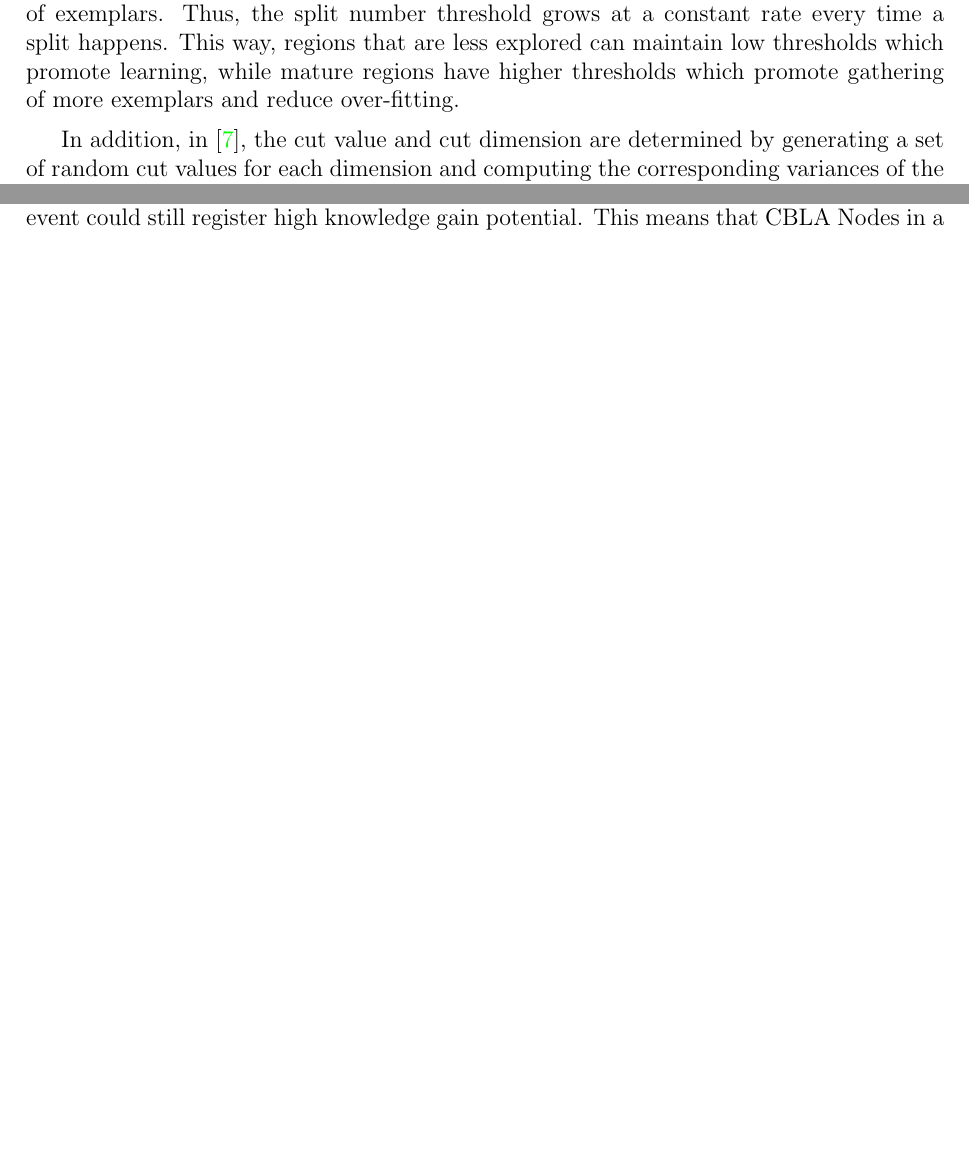
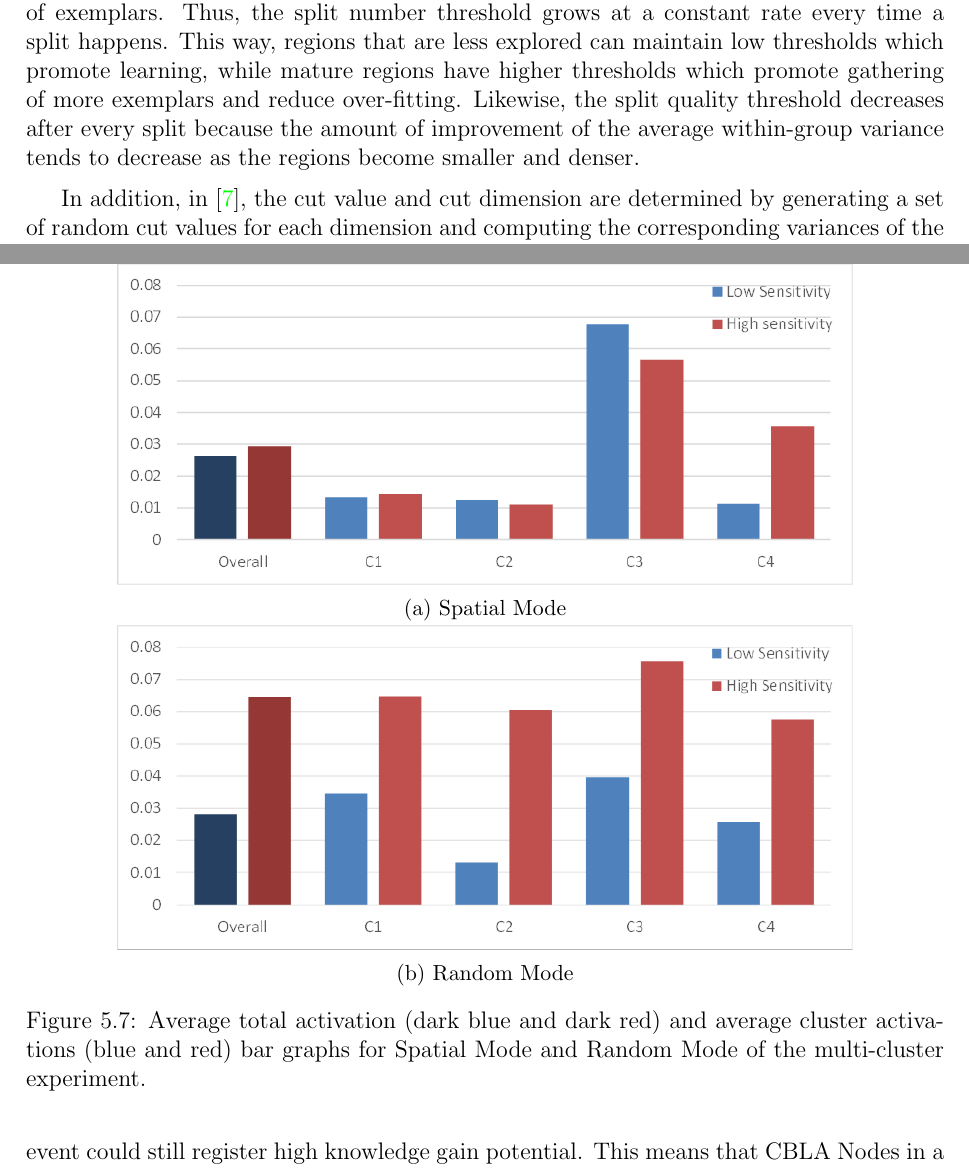
Before and after one commit to MattChanTK/masters_thesis, a LaTeX thesis (thesis.tex, which reads tex/cbla.tex, tex/validations.tex): two parts of pages 32 and 73 of 126 before the commit and two parts of pages 32 and 74 of 127 after it, joined at a grey line, cut so that both start at the same text, the shorter picture padded with empty space. Compiled offline with pdfLaTeX.

Commit message:
added the bar graphs and fixed equation problem about splitting

```diff
--- a/tex/cbla.tex
+++ b/tex/cbla.tex
@@ -149,7 +149,7 @@ Several improvements are made to the logic of the Region Splitter. As we run the
 
 In our implementation, an additional prediction error threshold is added to prevent regions from splitting when the prediction error is low. Moreover, there is no reason to split the region if the split does not improve the prediction accuracy. Therefore, after the split, the split quality must also be above a threshold. If it is not, the split will be retracted. This split quality is measured by the magnitude of the average within-group variance relative to the overall variance.
 
-During the early stages of the learning process, learning opportunities are plenty. Setting the split number threshold too high can hamper the speed of learning. However, over time, easy learning opportunities diminish and complex regions require a larger number of exemplars. Thus, the split number threshold grows at a constant rate every time a split happens. This way, regions that are less explored can maintain low thresholds which promote learning, while mature regions have higher thresholds which promote gathering of more exemplars and reduce over-fitting.
+During the early stages of the learning process, learning opportunities are plenty. Setting the split number threshold too high can hamper the speed of learning. However, over time, easy learning opportunities diminish and complex regions require a larger number of exemplars. Thus, the split number threshold grows at a constant rate every time a split happens. This way, regions that are less explored can maintain low thresholds which promote learning, while mature regions have higher thresholds which promote gathering of more exemplars and reduce over-fitting. Likewise, the split quality threshold decreases after every split because the amount of improvement of the average within-group variance tends to decrease as the regions become smaller and denser.
 
 In addition, in \cite{Oudeyer2007}, the cut value and cut dimension are determined by generating a set of random cut values for each dimension and computing the corresponding variances of the resultant sensor inputs. The cut value and dimension pair with the lowest total variance is selected. The total variance is the sum of the variances of $S(t+1)$ in each dimension. In our implementation, changes are made to the way regions splitting is done.
 
--- a/tex/validations.tex
+++ b/tex/validations.tex
@@ -216,7 +216,27 @@ The average total activation and average cluster activation values for the Spati
 In each of the four cases, the total activation values for Random Mode are higher than the ones for Spatial Mode. This shows that Random Mode network configuration tends to produce higher overall activations when compared to Spatial Mode. This may be attributed to the larger number of inter-cluster unidirectional links within a Random Mode CBLA system. In contrast, most of the links in a Spatial Mode CBLA system are bidirectional and intra-cluster. This means that information about the trigger is less likely to spread as far since some links loop back to their origins. In addition, for Random Mode, since there is a $\frac{7}{8}$ chance that a Node would be linked to a Node in another cluster, many more inter-cluster links would form in comparison to Spatial Mode which only has 15 inter-cluster links. Since some Nodes within a cluster are linked through shared inputs, information about the trigger would spread within a cluster quicker as well.
 
 % Compare cluster activations
-On the other hand, with the Single Trigger procedure, cluster activation values for both Spatial Mode and Random Mode tend to be higher in Cluster 3 than in other clusters. This is expected since some Nodes within a cluster are also linked through shared inputs. However, the Cluster 3's activation values for Spatial Mode are 2.58 times (low sensitivity setting) and 1.91 times (high sensitivity setting) larger than their respective total activation values. For Random Mode, the Cluster 3's activation values are only 1.17 times (high sensitivity) and 1.40 times (low sensitivity) higher than their respective total activation values. The differences in cluster activations at Cluster 3 are much larger for Spatial Mode than for Random Mode. This shows that activations do tend to concentrate more around the origin of the trigger in Spatial Mode in comparison to Random Mode as we expected.
+On the other hand, with the Single Trigger procedure, cluster activation values for both Spatial Mode and Random Mode tend to be higher in Cluster 3 than in other clusters. This is expected since some Nodes within a cluster are also linked through shared inputs. However, the Cluster 3's activation values for Spatial Mode are 2.58 times (low sensitivity setting) and 1.91 times (high sensitivity setting) larger than their respective total activation values. For Random Mode, the Cluster 3's activation values are only 1.17 times (high sensitivity) and 1.40 times (low sensitivity) higher than their respective total activation values. The differences in cluster activations at Cluster 3 are much larger for Spatial Mode than for Random Mode as illustrated in \Cref{fig:multi-cluster bar graph}. This shows that activations do tend to concentrate more around the origin of the trigger in Spatial Mode in comparison to Random Mode as we expected.
+
+\begin{figure}[!htb]
+	\centering
+	\begin{subfigure}[t]{0.8\textwidth}
+		\centering
+		\includegraphics[width=1.0 \textwidth]{"fig/validations/multi-cluster bar graph spatial"}
+		\caption{Spatial Mode}
+		\label{fig:multi-cluster bar graph spatial}
+	\end{subfigure}
+
+	\begin{subfigure}[t]{0.8\textwidth}
+		\centering
+		\includegraphics[width=1.0 \textwidth]{"fig/validations/multi-cluster bar graph random"}
+		\caption{Random Mode}
+		\label{fig:multi-cluster bar graph random}
+	\end{subfigure}
+	\caption[Average total activation and average cluster activations bar graphs of the multi-cluster experiment.]{Average total activation (dark blue and dark red) and average cluster activations (blue and red) bar graphs for Spatial Mode and Random Mode of the multi-cluster experiment.}
+	\label{fig:multi-cluster bar graph}
+\end{figure}
+
 
 % compare single trigger to no trigger
 In addition, as expected, with the low sensitivity setting, the activation levels tend to be lower than with the high sensitivity setting. It is interesting to note that the sensitivity setting seems to make a much more significant difference in Random Mode than in Spatial Mode. It may again be attributed to the larger number of unidirectional links which seems to allow the activations to spread quicker and further. With the high sensitivity setting, the Random Mode CBLA system may simply be triggered by ambient noise, which causes the chain reactions of activations, much more frequently.
```
Also changed, not shown: tex/conclusions_future_work.tex (+1 -1 lines), tex/interactive_control_system.tex (+1 -1 lines), fig/validations/multi-cluster bar graph random.png (added), fig/validations/multi-cluster bar graph spatial.png (added), fig/validations/multi-cluster bar graph total.png (added), tex/cbla.tex (6 more changed lines).
